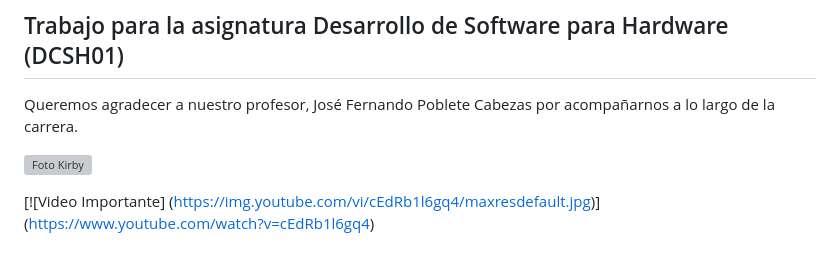
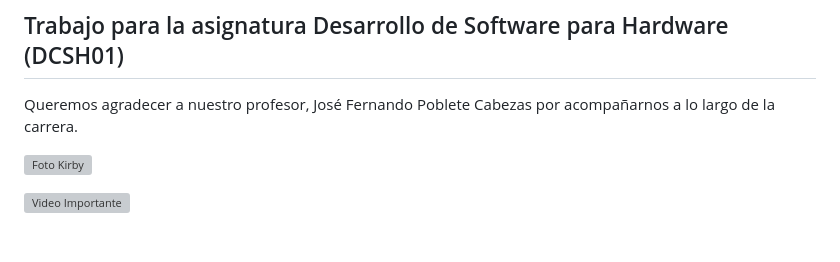
Before and after one commit to Velcy-a/Control-climatol-gico-esp32, a Markdown page: README.md, the part around the change. GitHub-like rendering; grey boxes are pictures that could not be loaded.

```diff
--- a/README.md
+++ b/README.md
@@ -95,6 +95,5 @@ Queremos agradecer a nuestro profesor, José Fernando Poblete Cabezas por acompa
 
   ![Foto Kirby](https://encrypted-tbn0.gstatic.com/images?q=tbn:ANd9GcTQjUreEyPZzDjWjUg0vDb7AbjTBvEvTiCWTXDOC_41bW6FbVyk7mmDYN8&s=10)
 
-[![Video Importante]
-(https://img.youtube.com/vi/cEdRb1l6gq4/maxresdefault.jpg)]
-(https://www.youtube.com/watch?v=cEdRb1l6gq4)
+
+  [![Video Importante](https://youtu.be/cEdRb1l6gq4)](https://youtu.be/cEdRb1l6gq4)
```
